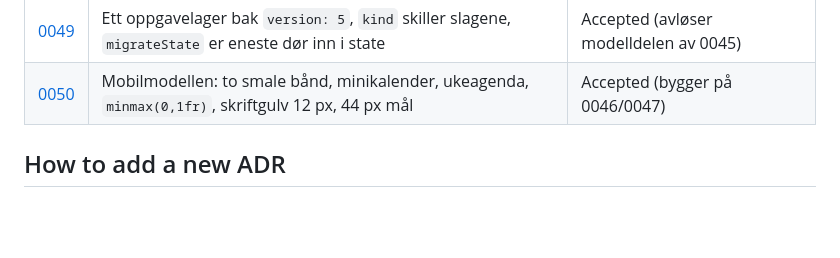
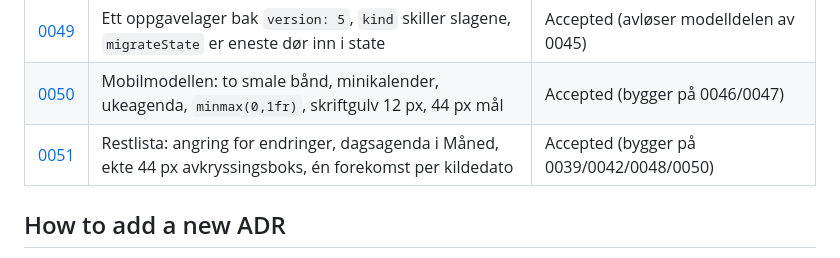
Before and after one commit to mariabenedictef/Planner, a Markdown page: docs/adr/0000-index.md, the part around the change. GitHub-like rendering; blank space fills up the shorter version.

```diff
--- a/docs/adr/0000-index.md
+++ b/docs/adr/0000-index.md
@@ -54,6 +54,7 @@ Architecture Decision Records. Each ADR captures *why* a structural choice was m
 | [0048](0048-recurrence-id-overrides.md) | `RECURRENCE-ID`: flyttede og enkeltavlyste forekomster kobles til serien; `parseICS` leser i to omganger | Accepted (utvider 0025/0028) |
 | [0049](0049-one-task-store-version-5.md) | Ett oppgavelager bak `version: 5`, `kind` skiller slagene, `migrateState` er eneste dør inn i state | Accepted (avløser modelldelen av 0045) |
 | [0050](0050-mobile-model.md) | Mobilmodellen: to smale bånd, minikalender, ukeagenda, `minmax(0,1fr)`, skriftgulv 12 px, 44 px mål | Accepted (bygger på 0046/0047) |
+| [0051](0051-remaining-list.md) | Restlista: angring for endringer, dagsagenda i Måned, ekte 44 px avkryssingsboks, én forekomst per kildedato | Accepted (bygger på 0039/0042/0048/0050) |
 
 ## How to add a new ADR
 
```
Also changed, not shown: docs/adr/0051-remaining-list.md (added, +62 -0 lines).
